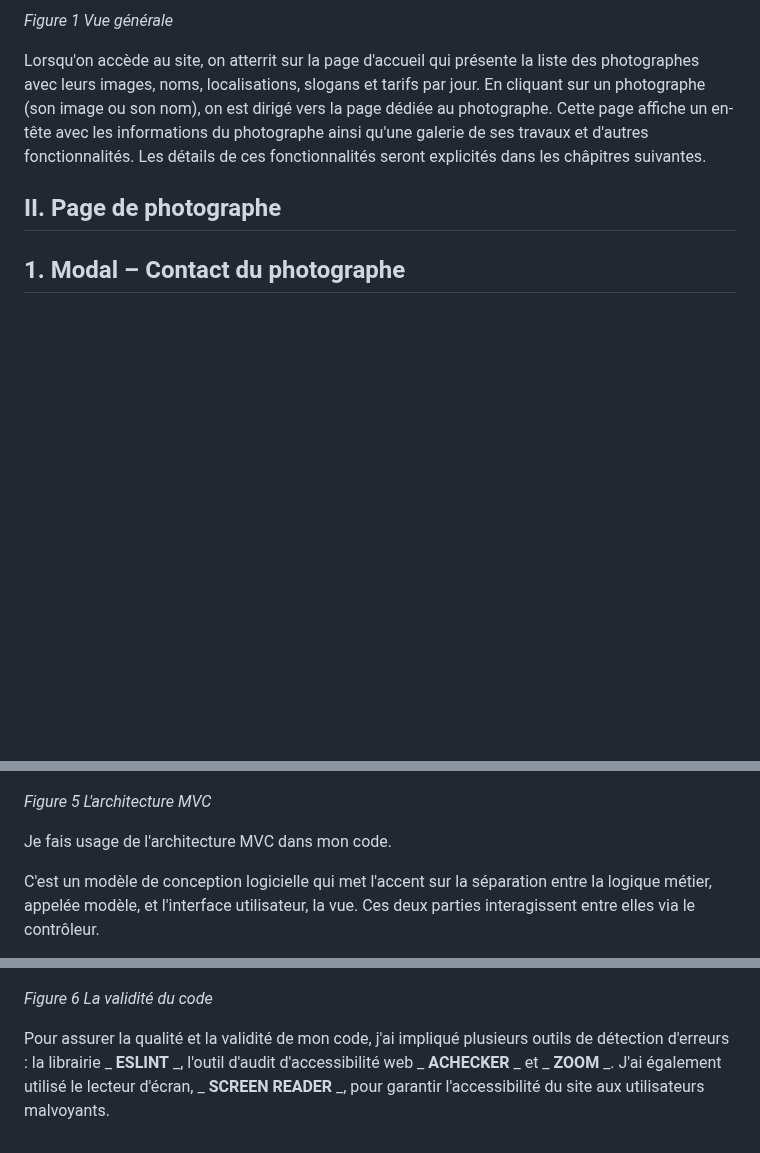
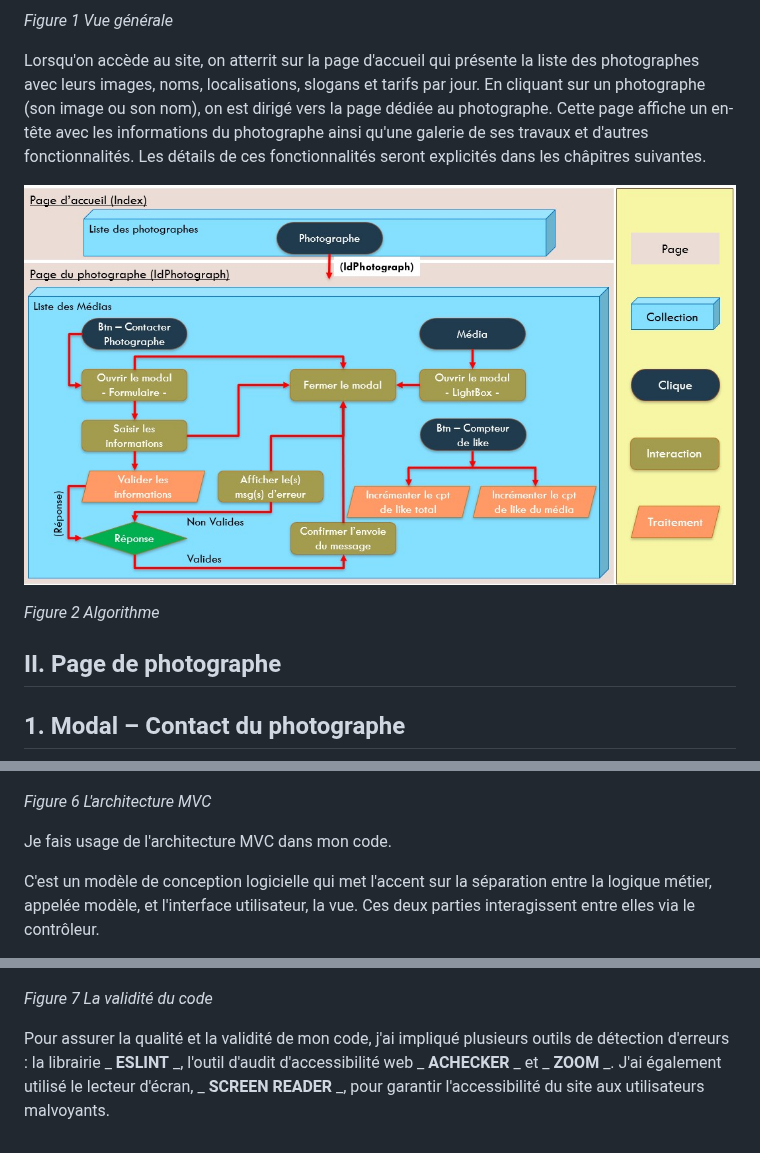
Before and after one commit to LEBDIOUA/Fisheye, a Markdown page: README.md, 3 parts joined by grey strips. Drawn GitHub-style; blank space fills up the shorter version.

```diff
--- a/README.md
+++ b/README.md
@@ -13,6 +11,10 @@ L'objectif est de moderniser leur plateforme en ajoutant des fonctionnalités po
 _Figure 1 Vue générale_
 
 Lorsqu'on accède au site, on atterrit sur la page d'accueil qui présente la liste des photographes avec leurs images, noms, localisations, slogans et tarifs par jour. En cliquant sur un photographe (son image ou son nom), on est dirigé vers la page dédiée au photographe. Cette page affiche un en-tête avec les informations du photographe ainsi qu'une galerie de ses travaux et d'autres fonctionnalités. Les détails de ces fonctionnalités seront explicités dans les châpitres suivantes.
+
+![Shape1](./assets/Img-Md/algorithme.jpg)
+
+_Figure 2 Algorithme_
 
 ## II. Page de photographe
 
@@ -77,7 +79,7 @@ L'objectif était de créer un site accessible à tous, y compris aux personnes
 
 ![Shape5](./assets/Img-Md/Architecture%20-%20MVC.jpg)
 
-_Figure 5 L'architecture MVC_
+_Figure 6 L'architecture MVC_
 
 Je fais usage de l'architecture MVC dans mon code.
 
@@ -89,6 +91,6 @@ L'approche MVC contribue à une organisation plus efficace du code, à une meill
 
 ![Shape6](./assets/Img-Md/La%20validité%20du%20code.jpg)
 
-_Figure 6 La validité du code_
+_Figure 7 La validité du code_
 
 Pour assurer la qualité et la validité de mon code, j'ai impliqué plusieurs outils de détection d'erreurs : la librairie _ **ESLINT** _, l'outil d'audit d'accessibilité web _ **ACHECKER** _ et _ **ZOOM** _. J'ai également utilisé le lecteur d'écran, _ **SCREEN READER** _, pour garantir l'accessibilité du site aux utilisateurs malvoyants.
```
Also changed, not shown: other parts of README.md (+3 -5 lines).
